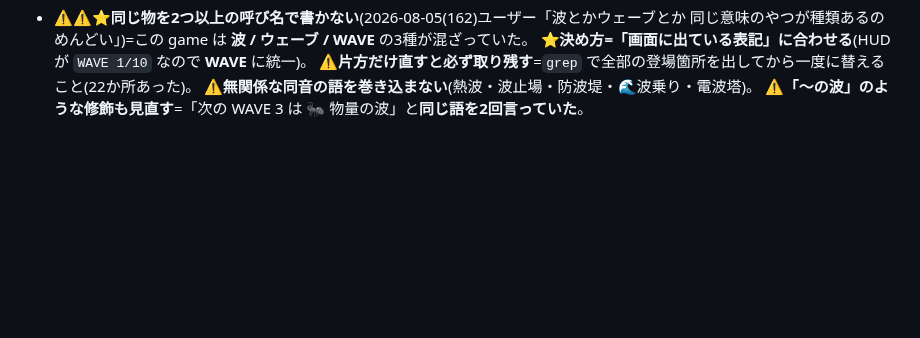
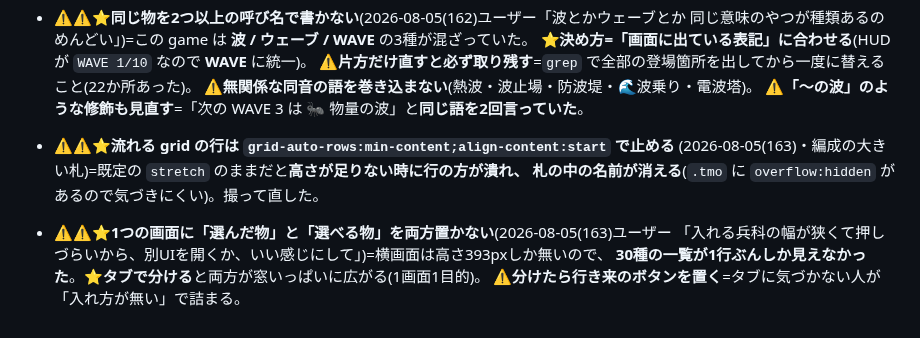
Before and after one commit to lukear185/deadtide, a Markdown page: NOTES_UI.md, the part around the change. Rendered like a GitHub page; blank space fills up the shorter version.

```diff
--- a/NOTES_UI.md
+++ b/NOTES_UI.md
@@ -489,3 +489,11 @@ aliases: [UI]
   ⚠**片方だけ直すと必ず取り残す**=`grep` で全部の登場箇所を出してから一度に替えること(22か所あった)。
   ⚠**無関係な同音の語を巻き込まない**(熱波・波止場・防波堤・🌊波乗り・電波塔)。
   ⚠**「〜の波」のような修飾も見直す**=「次の WAVE 3 は 🐜 物量の波」と**同じ語を2回言っていた**。
+
+- ⚠⚠⭐**流れる grid の行は `grid-auto-rows:min-content;align-content:start` で止める**
+  (2026-08-05(163)・編成の大きい札)=既定の `stretch` のままだと**高さが足りない時に行の方が潰れ、
+  札の中の名前が消える**(`.tmo` に `overflow:hidden` があるので気づきにくい)。撮って直した。
+- ⚠⚠⭐**1つの画面に「選んだ物」と「選べる物」を両方置かない**(2026-08-05(163)ユーザー
+  「入れる兵科の幅が狭くて押しづらいから、別UIを開くか、いい感じにして」)=横画面は高さ393pxしか無いので、
+  **30種の一覧が1行ぶんしか見えなかった**。⭐**タブで分ける**と両方が窓いっぱいに広がる(1画面1目的)。
+  ⚠**分けたら行き来のボタンを置く**=タブに気づかない人が「入れ方が無い」で詰まる。
```
Also changed, not shown: HANDOFF.md (+12 -1 lines).
